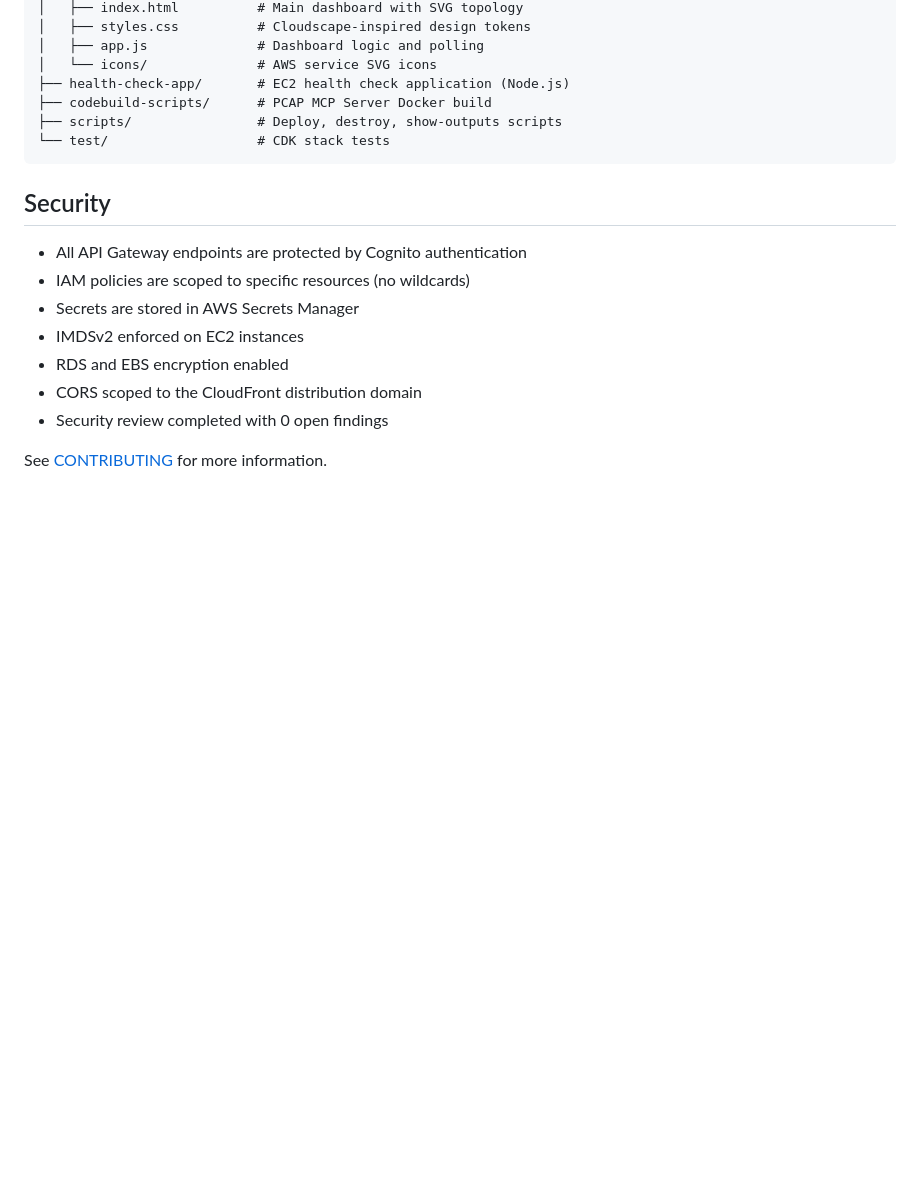
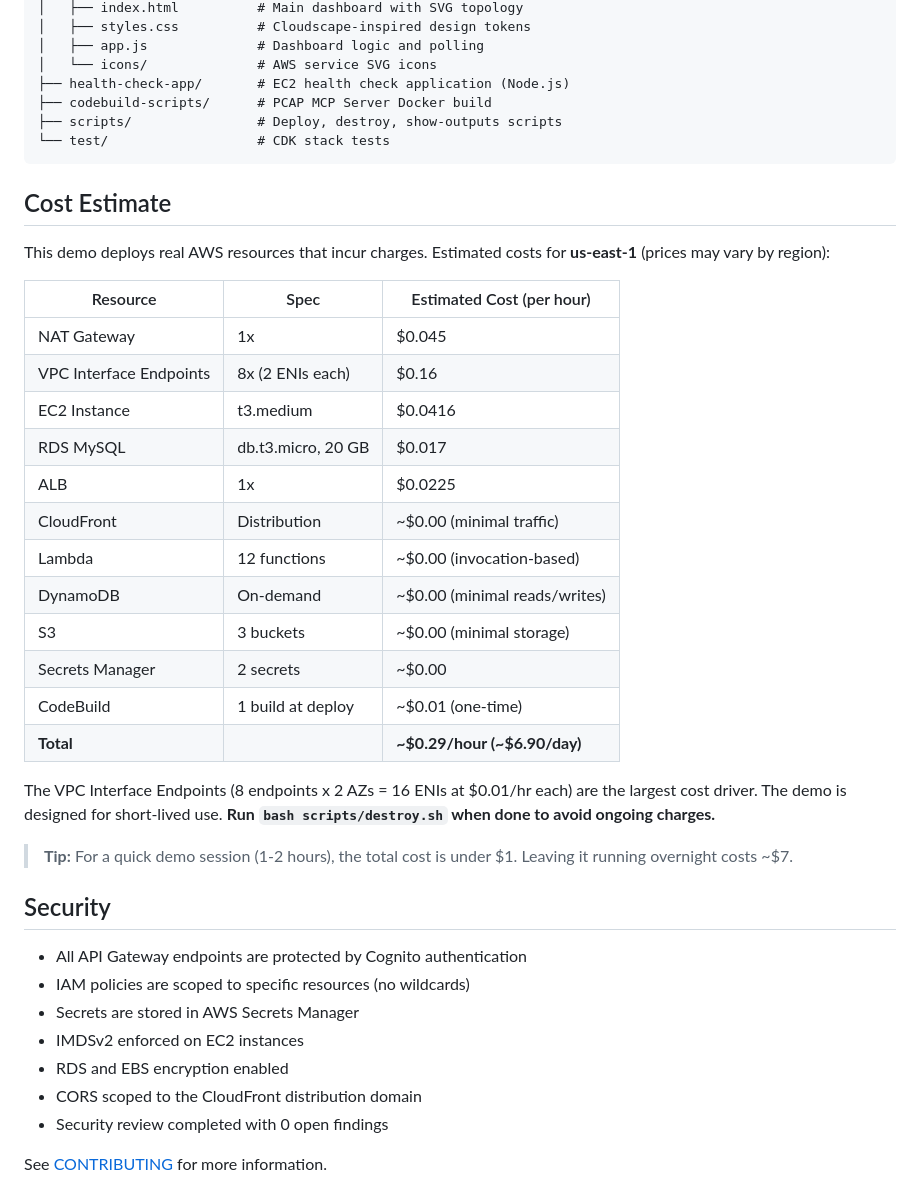
Before and after one commit to aws-samples/sample-aws-devops-agent-interactive-demo, a Markdown page: README.md, the part around the change. GitHub-like rendering; blank space fills up the shorter version.

Commit message:
Add cost estimate section to README

````diff
--- a/README.md
+++ b/README.md
@@ -144,6 +144,29 @@ Networking/network-devops-agent-deploy/
 └── test/                   # CDK stack tests
 ```
 
+## Cost Estimate
+
+This demo deploys real AWS resources that incur charges. Estimated costs for **us-east-1** (prices may vary by region):
+
+| Resource | Spec | Estimated Cost (per hour) |
+|----------|------|--------------------------|
+| NAT Gateway | 1x | $0.045 |
+| VPC Interface Endpoints | 8x (2 ENIs each) | $0.16 |
+| EC2 Instance | t3.medium | $0.0416 |
+| RDS MySQL | db.t3.micro, 20 GB | $0.017 |
+| ALB | 1x | $0.0225 |
+| CloudFront | Distribution | ~$0.00 (minimal traffic) |
+| Lambda | 12 functions | ~$0.00 (invocation-based) |
+| DynamoDB | On-demand | ~$0.00 (minimal reads/writes) |
+| S3 | 3 buckets | ~$0.00 (minimal storage) |
+| Secrets Manager | 2 secrets | ~$0.00 |
+| CodeBuild | 1 build at deploy | ~$0.01 (one-time) |
+| **Total** | | **~$0.29/hour (~$6.90/day)** |
+
+The VPC Interface Endpoints (8 endpoints x 2 AZs = 16 ENIs at $0.01/hr each) are the largest cost driver. The demo is designed for short-lived use. **Run `bash scripts/destroy.sh` when done to avoid ongoing charges.**
+
+> **Tip:** For a quick demo session (1-2 hours), the total cost is under $1. Leaving it running overnight costs ~$7.
+
 ## Security
 
 - All API Gateway endpoints are protected by Cognito authentication
````
